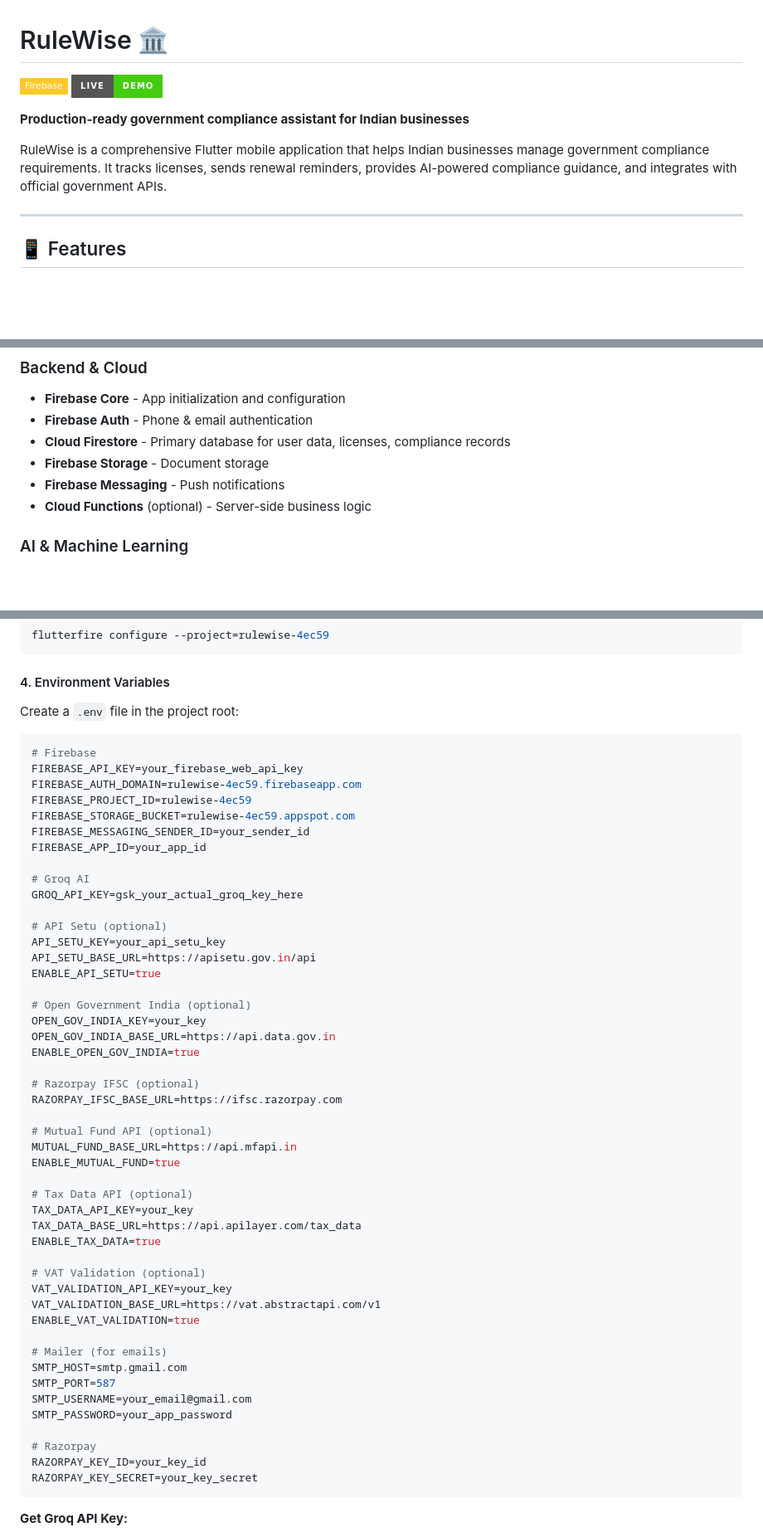
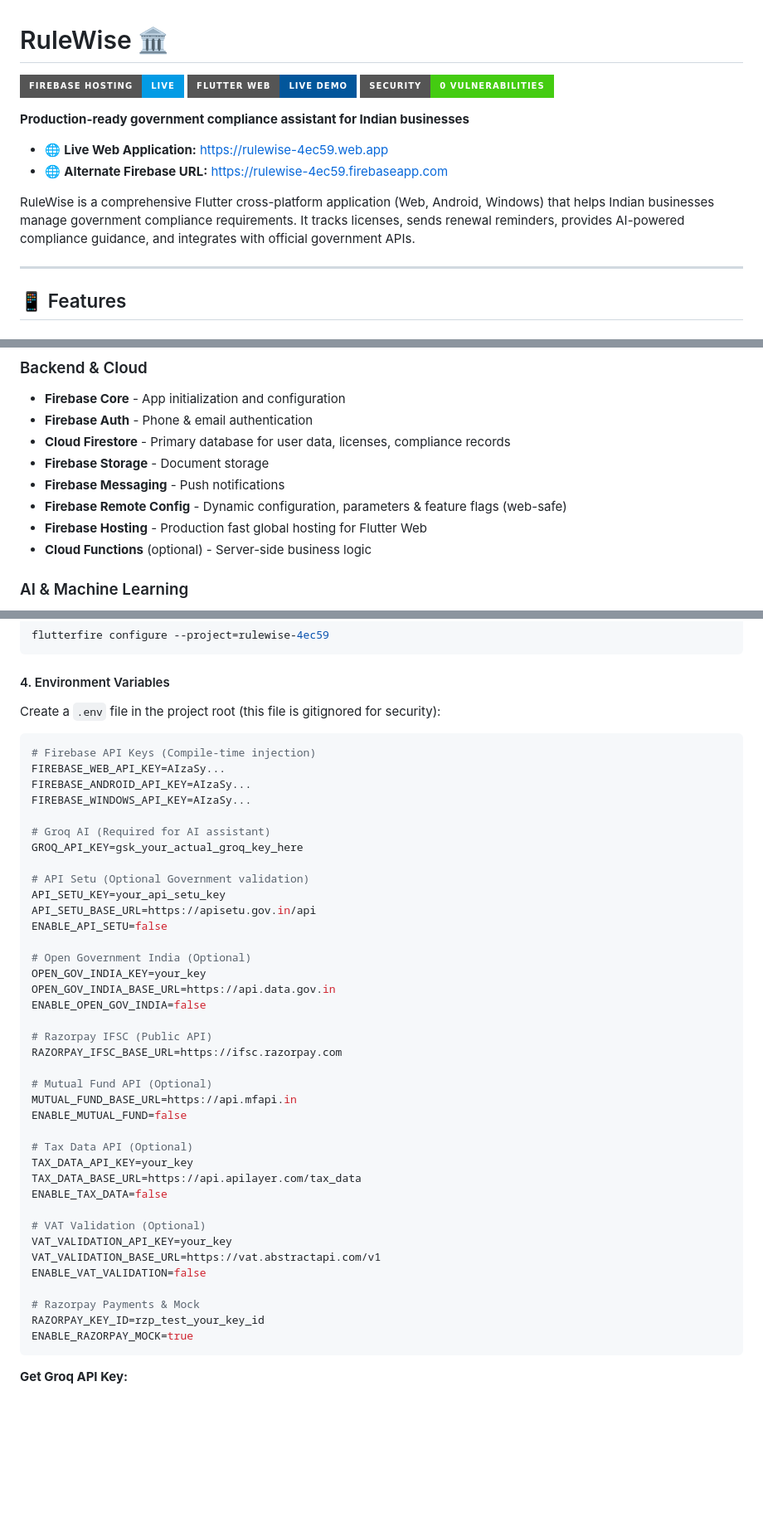
Before and after one commit to Jagadish-s-naik/Rulewise, a Markdown page: README.md, 3 parts joined by grey strips. Shown at 83% size. GitHub-like rendering; badges without logos; blank space fills up the shorter version.

Commit message:
docs: update README with environment variable injection, security hardening, and deployment instructions

````diff
--- a/README.md
+++ b/README.md
@@ -1,10 +1,14 @@
 # RuleWise 🏛️
-[![Firebase](https://img.shields.io/badge/Firebase-FFCA28?style=flat-square&logo=firebase&logoColor=black)](https://rulewise-4ec59.web.app)
-[![Live Demo](https://img.shields.io/badge/Live-Demo-brightgreen?style=for-the-badge&logo=google-chrome)](https://rulewise-4ec59.web.app)
+[![Firebase Hosting](https://img.shields.io/badge/Firebase_Hosting-Live-039BE5?style=for-the-badge&logo=firebase)](https://rulewise-4ec59.web.app)
+[![Flutter Web](https://img.shields.io/badge/Flutter_Web-Live_Demo-02569B?style=for-the-badge&logo=flutter)](https://rulewise-4ec59.web.app)
+[![Security Status](https://img.shields.io/badge/Security-0_Vulnerabilities-brightgreen?style=for-the-badge&logo=github)](https://github.com/Jagadish-s-naik/Rulewise/security)
 
 **Production-ready government compliance assistant for Indian businesses**
 
-RuleWise is a comprehensive Flutter mobile application that helps Indian businesses manage government compliance requirements. It tracks licenses, sends renewal reminders, provides AI-powered compliance guidance, and integrates with official government APIs.
+- 🌐 **Live Web Application:** [https://rulewise-4ec59.web.app](https://rulewise-4ec59.web.app)
+- 🌐 **Alternate Firebase URL:** [https://rulewise-4ec59.firebaseapp.com](https://rulewise-4ec59.firebaseapp.com)
+
+RuleWise is a comprehensive Flutter cross-platform application (Web, Android, Windows) that helps Indian businesses manage government compliance requirements. It tracks licenses, sends renewal reminders, provides AI-powered compliance guidance, and integrates with official government APIs.
 
 ---
 
@@ -64,6 +68,8 @@ RuleWise is a comprehensive Flutter mobile application that helps Indian busines
 - **Cloud Firestore** - Primary database for user data, licenses, compliance records
 - **Firebase Storage** - Document storage
 - **Firebase Messaging** - Push notifications
+- **Firebase Remote Config** - Dynamic configuration, parameters & feature flags (web-safe)
+- **Firebase Hosting** - Production fast global hosting for Flutter Web
 - **Cloud Functions** (optional) - Server-side business logic
 
 ### AI & Machine Learning
@@ -311,56 +317,47 @@ flutterfire configure --project=rulewise-4ec59
 
 #### 4. Environment Variables
 
-Create a `.env` file in the project root:
+Create a `.env` file in the project root (this file is gitignored for security):
 
 ```env
-# Firebase
-FIREBASE_API_KEY=your_firebase_web_api_key
-FIREBASE_AUTH_DOMAIN=rulewise-4ec59.firebaseapp.com
-FIREBASE_PROJECT_ID=rulewise-4ec59
-FIREBASE_STORAGE_BUCKET=rulewise-4ec59.appspot.com
-FIREBASE_MESSAGING_SENDER_ID=your_sender_id
-FIREBASE_APP_ID=your_app_id
+# Firebase API Keys (Compile-time injection)
+FIREBASE_WEB_API_KEY=AIzaSy...
+FIREBASE_ANDROID_API_KEY=AIzaSy...
+FIREBASE_WINDOWS_API_KEY=AIzaSy...
 
-# Groq AI
+# Groq AI (Required for AI assistant)
 GROQ_API_KEY=gsk_your_actual_groq_key_here
 
-# API Setu (optional)
+# API Setu (Optional Government validation)
 API_SETU_KEY=your_api_setu_key
 API_SETU_BASE_URL=https://apisetu.gov.in/api
-ENABLE_API_SETU=true
+ENABLE_API_SETU=false
 
-# Open Government India (optional)
+# Open Government India (Optional)
 OPEN_GOV_INDIA_KEY=your_key
 OPEN_GOV_INDIA_BASE_URL=https://api.data.gov.in
-ENABLE_OPEN_GOV_INDIA=true
+ENABLE_OPEN_GOV_INDIA=false
 
-# Razorpay IFSC (optional)
+# Razorpay IFSC (Public API)
 RAZORPAY_IFSC_BASE_URL=https://ifsc.razorpay.com
 
-# Mutual Fund API (optional)
+# Mutual Fund API (Optional)
 MUTUAL_FUND_BASE_URL=https://api.mfapi.in
-ENABLE_MUTUAL_FUND=true
+ENABLE_MUTUAL_FUND=false
 
-# Tax Data API (optional)
+# Tax Data API (Optional)
 TAX_DATA_API_KEY=your_key
 TAX_DATA_BASE_URL=https://api.apilayer.com/tax_data
-ENABLE_TAX_DATA=true
+ENABLE_TAX_DATA=false
 
-# VAT Validation (optional)
+# VAT Validation (Optional)
 VAT_VALIDATION_API_KEY=your_key
 VAT_VALIDATION_BASE_URL=https://vat.abstractapi.com/v1
-ENABLE_VAT_VALIDATION=true
+ENABLE_VAT_VALIDATION=false
 
-# Mailer (for emails)
-SMTP_HOST=smtp.gmail.com
-SMTP_PORT=587
-SMTP_USERNAME=your_email@gmail.com
-SMTP_PASSWORD=your_app_password
-
-# Razorpay
-RAZORPAY_KEY_ID=your_key_id
-RAZORPAY_KEY_SECRET=your_key_secret
+# Razorpay Payments & Mock
+RAZORPAY_KEY_ID=rzp_test_your_key_id
+ENABLE_RAZORPAY_MOCK=true
 ```
 
 **Get Groq API Key:**
````
Also changed, not shown: other parts of README.md (+58 -9 lines).
